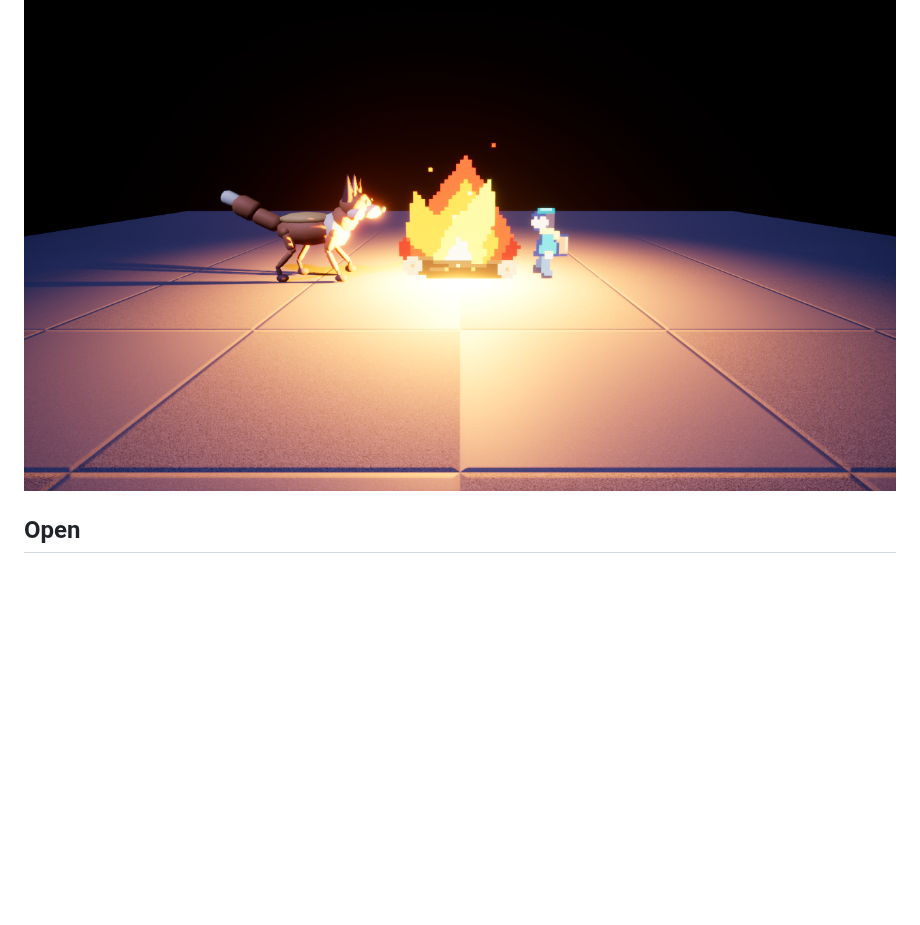
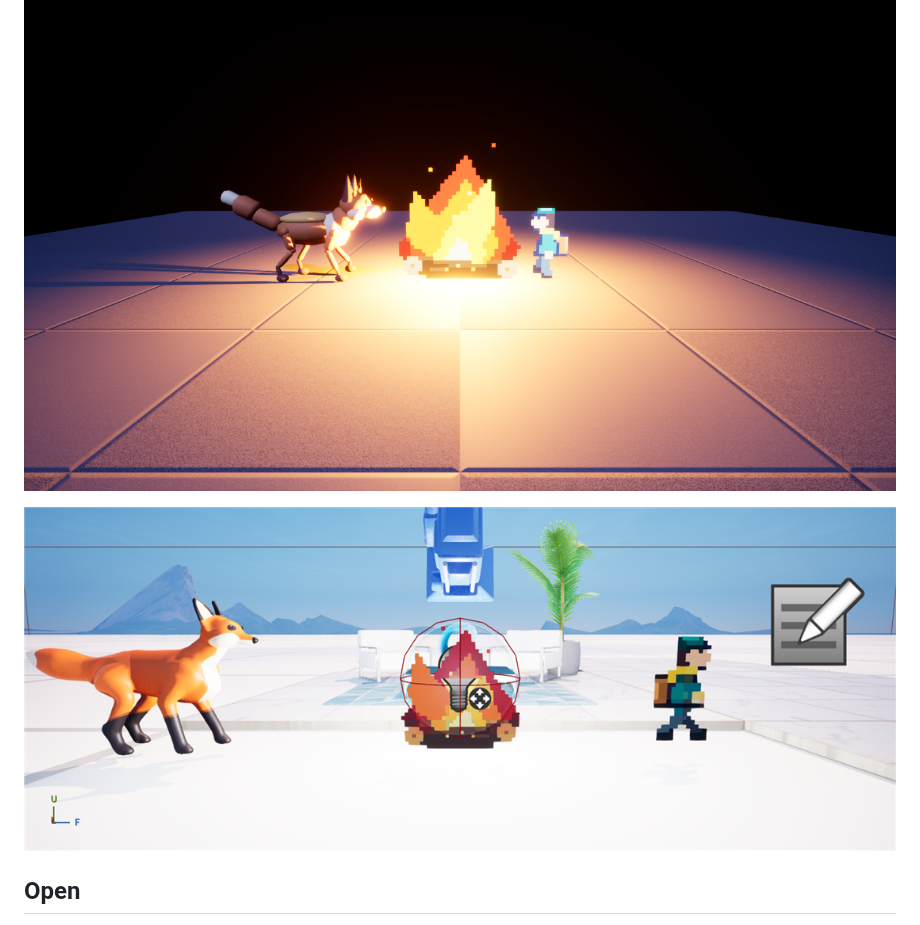
Before and after one commit to ehartye/agent-unreal, a Markdown page: docs/sample-scene.md, the part around the change. GitHub-like rendering; pictures changed too: docs/images/uefn-sample-scene.png (added); blank space fills up the shorter version.

Commit message:
UEFN sample scene screenshot and version 0.21.0
Co-Authored-By: Claude Sonnet 5.5 <noreply@anthropic.com>

```diff
--- a/docs/sample-scene.md
+++ b/docs/sample-scene.md
@@ -21,6 +21,8 @@ level headless, and `run_scene.py` plays it offscreen, samples state and saves a
 
 ![The scene on an earlier Unreal 5.8 build: the same three elements](images/unreal-5.8-sample-scene.png)
 
+![The scene in a UEFN editor viewport: a 3D fox, a pixel-art campfire (with its light device) and a pixel courier](images/uefn-sample-scene.png)
+
 ## Open
 
 - A trigger and real variant picking for the one-shot.
```
Also changed, not shown: README.md (+1 -1 lines), 2 other files.
